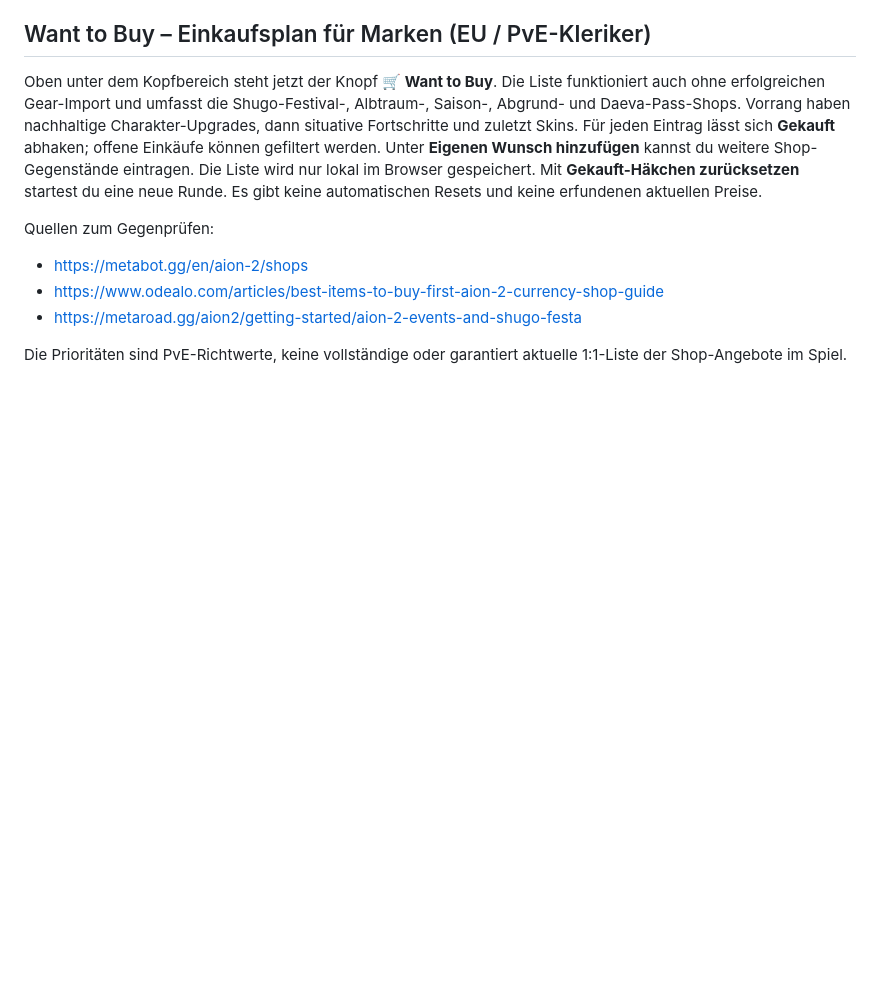
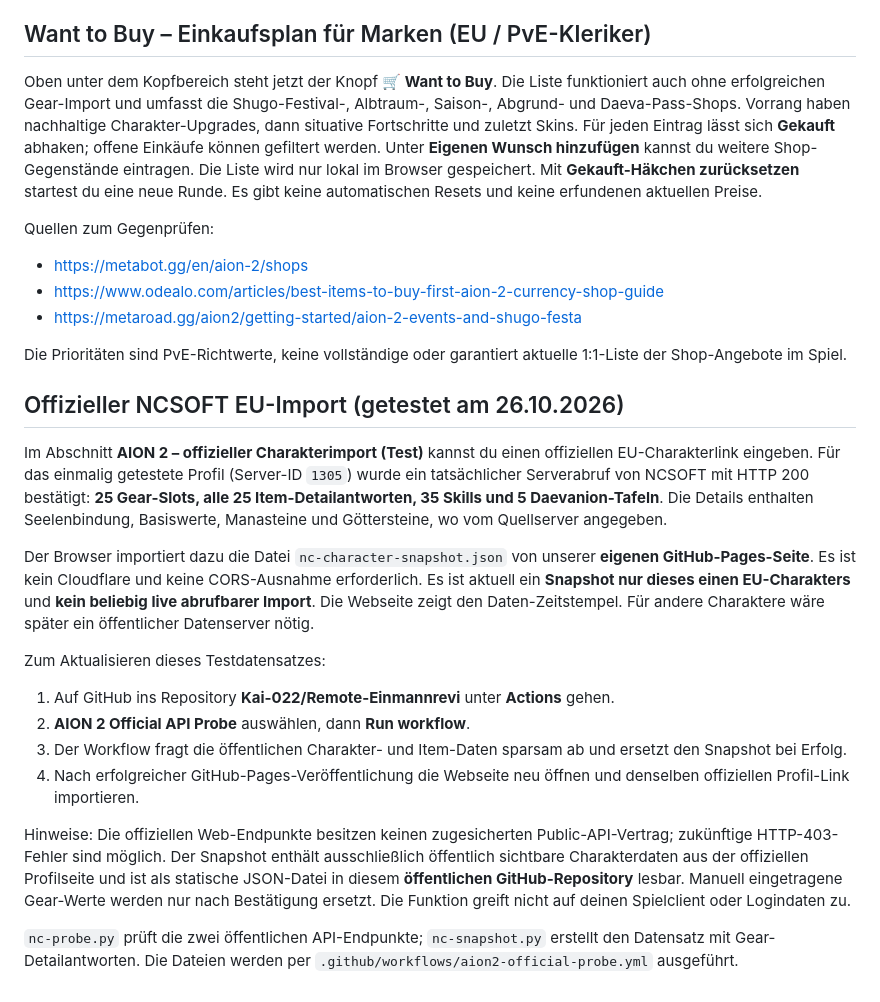
Before and after one commit to Kai-022/Remote-Einmannrevi, a Markdown page: aion2-gear-checker/README.md, the part around the change. Drawn GitHub-style; blank space fills up the shorter version.

Commit message:
Document tested official NCSoft EU gear and skill snapshot

```diff
--- a/aion2-gear-checker/README.md
+++ b/aion2-gear-checker/README.md
@@ -44,3 +44,20 @@ Quellen zum Gegenprüfen:
 - https://metaroad.gg/aion2/getting-started/aion-2-events-and-shugo-festa
 
 Die Prioritäten sind PvE-Richtwerte, keine vollständige oder garantiert aktuelle 1:1-Liste der Shop-Angebote im Spiel.
+
+
+## Offizieller NCSOFT EU-Import (getestet am 26.10.2026)
+
+Im Abschnitt **AION 2 – offizieller Charakterimport (Test)** kannst du einen offiziellen EU-Charakterlink eingeben. Für das einmalig getestete Profil (Server-ID `1305`) wurde ein tatsächlicher Serverabruf von NCSOFT mit HTTP 200 bestätigt: **25 Gear-Slots, alle 25 Item-Detailantworten, 35 Skills und 5 Daevanion-Tafeln**. Die Details enthalten Seelenbindung, Basiswerte, Manasteine und Göttersteine, wo vom Quellserver angegeben.
+
+Der Browser importiert dazu die Datei `nc-character-snapshot.json` von unserer **eigenen GitHub-Pages-Seite**. Es ist kein Cloudflare und keine CORS-Ausnahme erforderlich. Es ist aktuell ein **Snapshot nur dieses einen EU-Charakters** und **kein beliebig live abrufbarer Import**. Die Webseite zeigt den Daten-Zeitstempel. Für andere Charaktere wäre später ein öffentlicher Datenserver nötig.
+
+Zum Aktualisieren dieses Testdatensatzes:
+1. Auf GitHub ins Repository **Kai-022/Remote-Einmannrevi** unter **Actions** gehen.
+2. **AION 2 Official API Probe** auswählen, dann **Run workflow**.
+3. Der Workflow fragt die öffentlichen Charakter- und Item-Daten sparsam ab und ersetzt den Snapshot bei Erfolg.
+4. Nach erfolgreicher GitHub-Pages-Veröffentlichung die Webseite neu öffnen und denselben offiziellen Profil-Link importieren.
+
+Hinweise: Die offiziellen Web-Endpunkte besitzen keinen zugesicherten Public-API-Vertrag; zukünftige HTTP-403-Fehler sind möglich. Der Snapshot enthält ausschließlich öffentlich sichtbare Charakterdaten aus der offiziellen Profilseite und ist als statische JSON-Datei in diesem **öffentlichen GitHub-Repository** lesbar. Manuell eingetragene Gear-Werte werden nur nach Bestätigung ersetzt. Die Funktion greift nicht auf deinen Spielclient oder Logindaten zu.
+
+`nc-probe.py` prüft die zwei öffentlichen API-Endpunkte; `nc-snapshot.py` erstellt den Datensatz mit Gear-Detailantworten. Die Dateien werden per `.github/workflows/aion2-official-probe.yml` ausgeführt.
```
